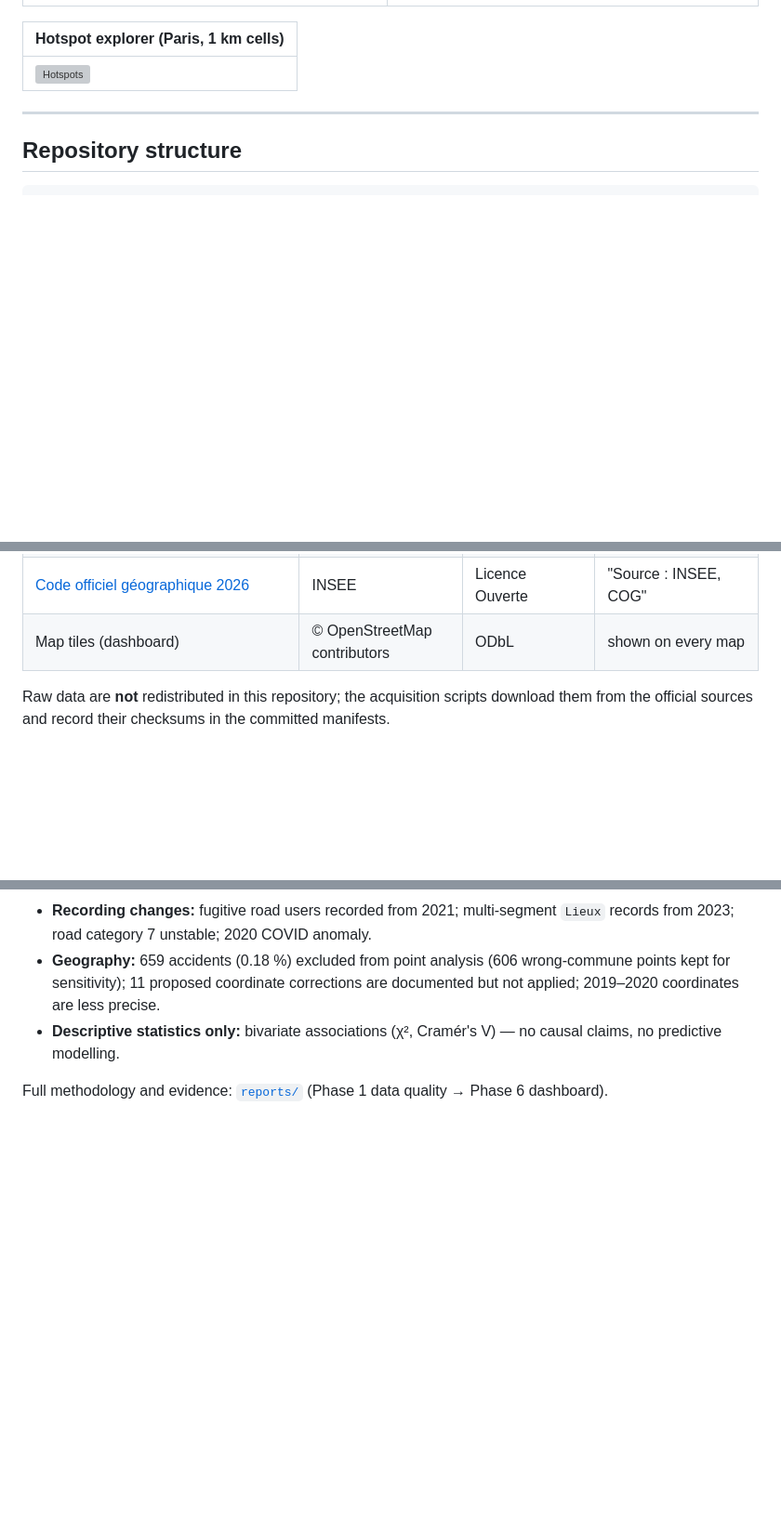
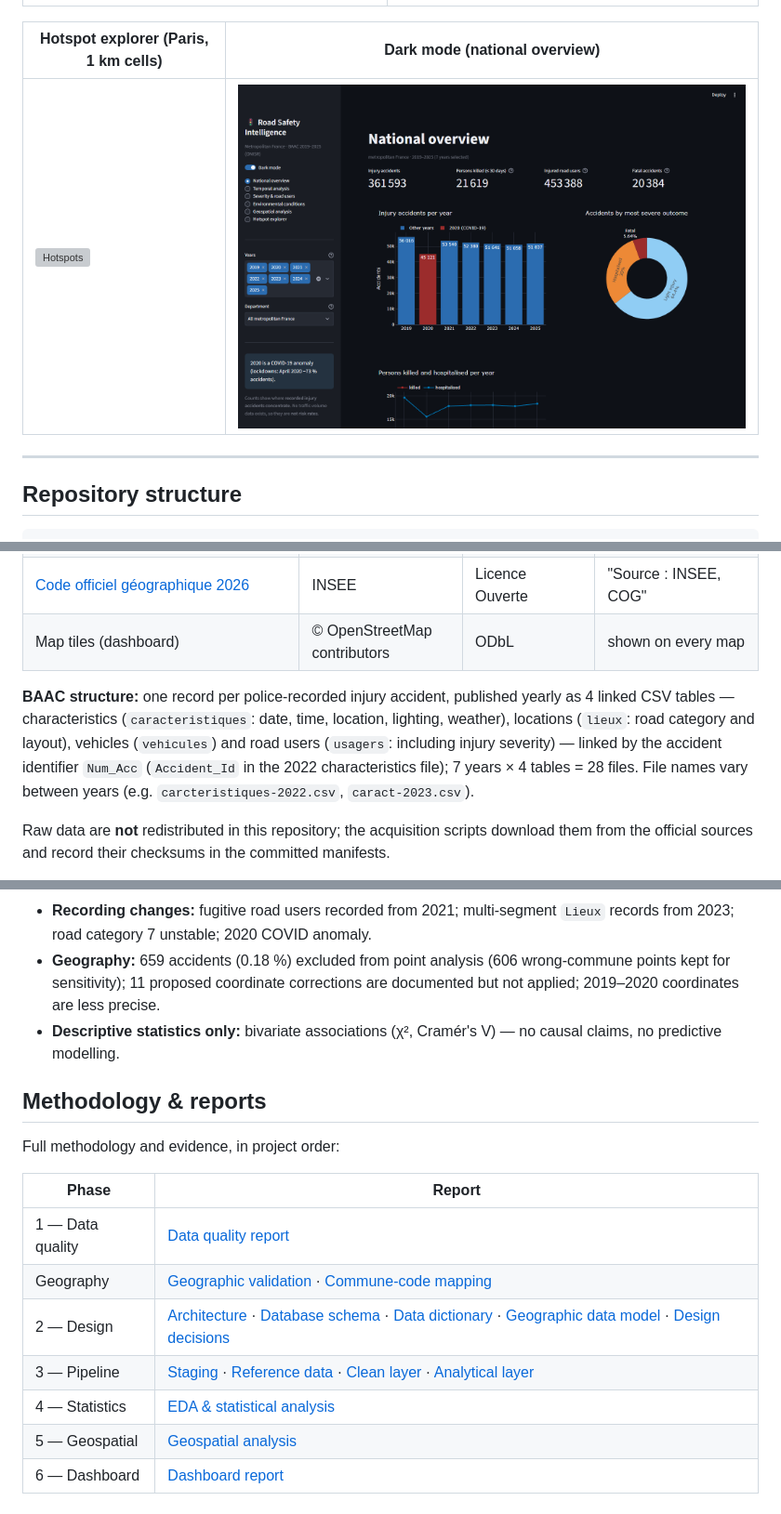
Before and after one commit to eliechahoud7/road-safety-intelligence, a Markdown page: README.md, 3 parts joined by grey strips. Shown at 93% size. Rendered like a GitHub page; pictures changed too: docs/images/05_dark_mode.png (added); blank space fills up the shorter version; grey boxes are pictures that could not be loaded.

Commit message:
Docs: README report links, BAAC structure, Dark mode screenshot
Link every phase report under a new "Methodology & reports" section, describe
the BAAC table structure, clarify that hotspots are 1 % of non-empty 1 km cells,
and add a Dark mode screenshot of the national overview.

Co-Authored-By: Claude Opus 5.5 <noreply@anthropic.com>

```diff
--- a/README.md
+++ b/README.md
@@ -112,9 +112,9 @@ data, chart colours, colour scales and the OpenStreetMap basemap stay the same i
 |---|---|
 | ![Temporal](docs/images/02_temporal_analysis.png) | ![Geospatial](docs/images/03_geospatial_analysis.png) |
 
-| Hotspot explorer (Paris, 1 km cells) |
-|---|
-| ![Hotspots](docs/images/04_hotspot_explorer.png) |
+| Hotspot explorer (Paris, 1 km cells) | Dark mode (national overview) |
+|---|---|
+| ![Hotspots](docs/images/04_hotspot_explorer.png) | ![Dark mode](docs/images/05_dark_mode.png) |
 
 ---
 
@@ -211,6 +211,12 @@ streamlit run app/streamlit_app.py      # then open http://localhost:8501
 | [Code officiel géographique 2026](https://www.insee.fr/fr/information/8740222) | INSEE | Licence Ouverte | "Source : INSEE, COG" |
 | Map tiles (dashboard) | © OpenStreetMap contributors | ODbL | shown on every map |
 
+**BAAC structure:** one record per police-recorded injury accident, published yearly as 4 linked CSV tables —
+characteristics (`caracteristiques`: date, time, location, lighting, weather), locations (`lieux`: road category
+and layout), vehicles (`vehicules`) and road users (`usagers`: including injury severity) — linked by the accident
+identifier `Num_Acc` (`Accident_Id` in the 2022 characteristics file); 7 years × 4 tables = 28 files. File names
+vary between years (e.g. `carcteristiques-2022.csv`, `caract-2023.csv`).
+
 Raw data are **not** redistributed in this repository; the acquisition scripts download them from the official
 sources and record their checksums in the committed manifests.
 
@@ -226,4 +232,16 @@ project only. External datasets (ONISR BAAC, IGN ADMIN EXPRESS COG, INSEE COG) a
 - **Geography:** 659 accidents (0.18 %) excluded from point analysis (606 wrong-commune points kept for sensitivity); 11 proposed coordinate corrections are documented but not applied; 2019–2020 coordinates are less precise.
 - **Descriptive statistics only:** bivariate associations (χ², Cramér's V) — no causal claims, no predictive modelling.
 
-Full methodology and evidence: [`reports/`](reports) (Phase 1 data quality → Phase 6 dashboard).
+## Methodology & reports
+
+Full methodology and evidence, in project order:
+
+| Phase | Report |
+|---|---|
+| 1 — Data quality | [Data quality report](reports/phase1/data_quality_report.md) |
+| Geography | [Geographic validation](reports/geography/geographic_validation_report.md) · [Commune-code mapping](reports/geography/commune_code_mapping_report.md) |
+| 2 — Design | [Architecture](reports/phase2/architecture_design.md) · [Database schema](reports/phase2/database_schema.md) · [Data dictionary](reports/phase2/data_dictionary.md) · [Geographic data model](reports/phase2/geographic_data_model.md) · [Design decisions](reports/phase2/phase2_design_decisions.md) |
+| 3 — Pipeline | [Staging](reports/phase3/step2_staging_report.md) · [Reference data](reports/phase3/step3_reference_data_report.md) · [Clean layer](reports/phase3/step4_clean_layer_report.md) · [Analytical layer](reports/phase3/step5_analytical_layer_report.md) |
+| 4 — Statistics | [EDA & statistical analysis](reports/phase4/eda_statistical_analysis_report.md) |
+| 5 — Geospatial | [Geospatial analysis](reports/phase5/geospatial_analysis_report.md) |
+| 6 — Dashboard | [Dashboard report](reports/phase6/dashboard_report.md) |
```
Also changed, not shown: other parts of README.md (+1 -1 lines).
